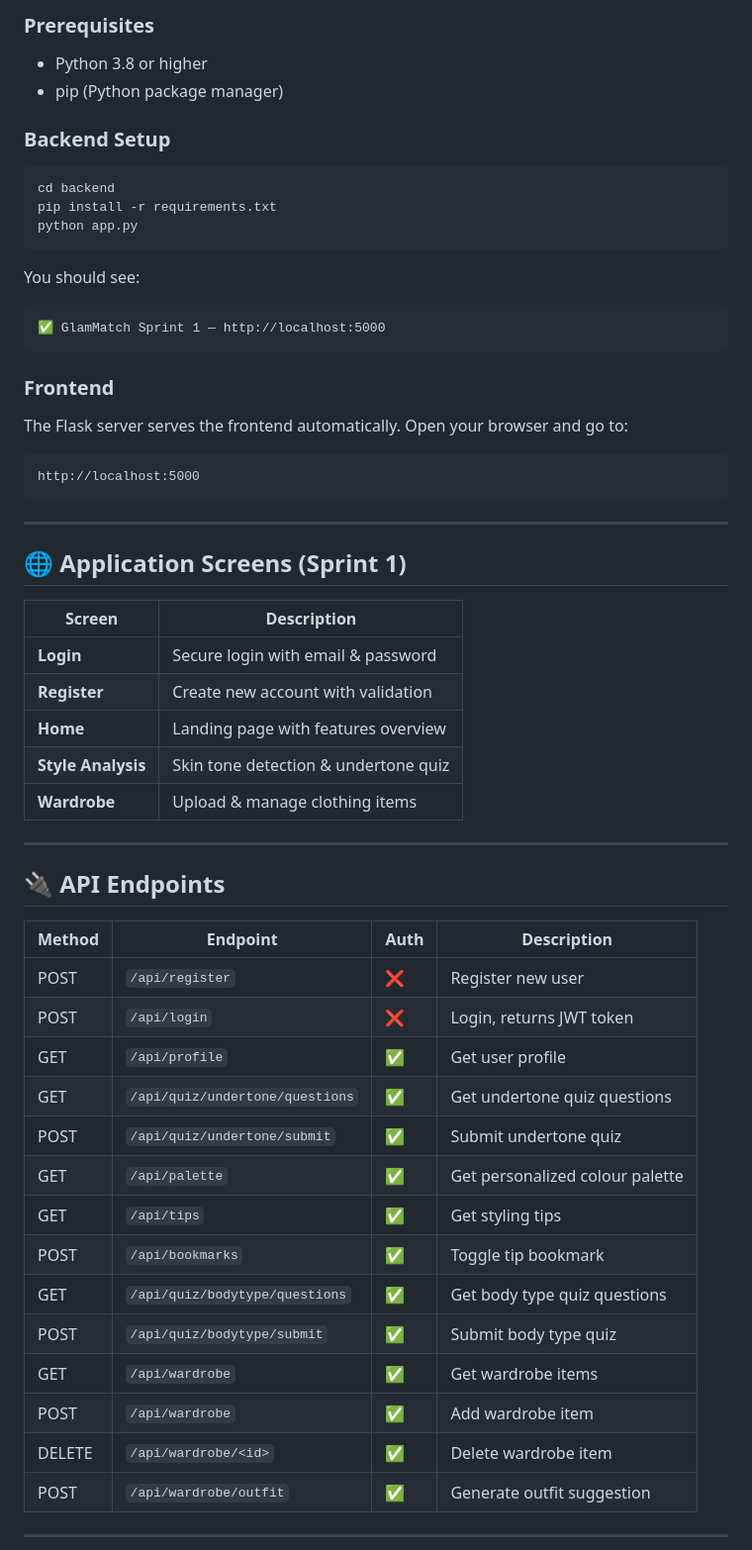
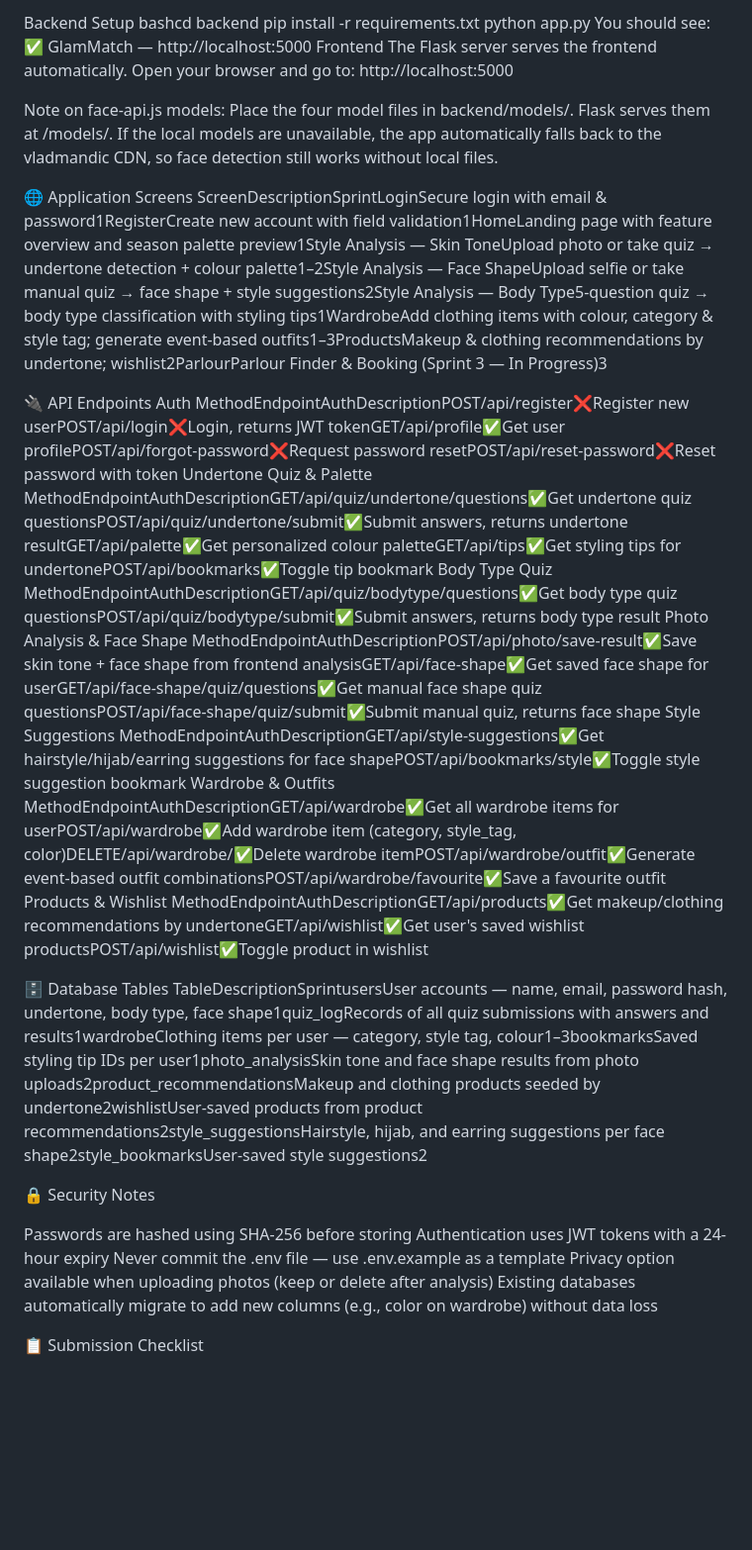
Before and after one commit to l242585-ai/GLAMMATCH, a Markdown page: README.md, the part around one of its changes. Shown at 99% size. GitHub-like rendering; blank space fills up the shorter version.

````diff
--- a/README.md
+++ b/README.md
@@ -71,59 +55,47 @@ GlamMatch/
 
-### Prerequisites
-- Python 3.8 or higher
-- pip (Python package manager)
-
-### Backend Setup
-```bash
-cd backend
+Backend Setup
+bashcd backend
 pip install -r requirements.txt
 python app.py
-```
+You should see:
+✅ GlamMatch — http://localhost:5000
+Frontend
+The Flask server serves the frontend automatically. Open your browser and go to:
+http://localhost:5000
 
-You should see:
-```
-✅ GlamMatch Sprint 1 — http://localhost:5000
-```
+Note on face-api.js models: Place the four model files in backend/models/. Flask serves them at /models/. If the local models are unavailable, the app automatically falls back to the vladmandic CDN, so face detection still works without local files.
 
-### Frontend
-The Flask server serves the frontend automatically.
-Open your browser and go to:
-```
-http://localhost:5000
-```
 
----
+🌐 Application Screens
+ScreenDescriptionSprintLoginSecure login with email & password1RegisterCreate new account with field validation1HomeLanding page with feature overview and season palette preview1Style Analysis — Skin ToneUpload photo or take quiz → undertone detection + colour palette1–2Style Analysis — Face ShapeUpload selfie or take manual quiz → face shape + style suggestions2Style Analysis — Body Type5-question quiz → body type classification with styling tips1WardrobeAdd clothing items with colour, category & style tag; generate event-based outfits1–3ProductsMakeup & clothing recommendations by undertone; wishlist2ParlourParlour Finder & Booking (Sprint 3 — In Progress)3
 
-## 🌐 Application Screens (Sprint 1)
+🔌 API Endpoints
+Auth
+MethodEndpointAuthDescriptionPOST/api/register❌Register new userPOST/api/login❌Login, returns JWT tokenGET/api/profile✅Get user profilePOST/api/forgot-password❌Request password resetPOST/api/reset-password❌Reset password with token
+Undertone Quiz & Palette
+MethodEndpointAuthDescriptionGET/api/quiz/undertone/questions✅Get undertone quiz questionsPOST/api/quiz/undertone/submit✅Submit answers, returns undertone resultGET/api/palette✅Get personalized colour paletteGET/api/tips✅Get styling tips for undertonePOST/api/bookmarks✅Toggle tip bookmark
+Body Type Quiz
+MethodEndpointAuthDescriptionGET/api/quiz/bodytype/questions✅Get body type quiz questionsPOST/api/quiz/bodytype/submit✅Submit answers, returns body type result
+Photo Analysis & Face Shape
+MethodEndpointAuthDescriptionPOST/api/photo/save-result✅Save skin tone + face shape from frontend analysisGET/api/face-shape✅Get saved face shape for userGET/api/face-shape/quiz/questions✅Get manual face shape quiz questionsPOST/api/face-shape/quiz/submit✅Submit manual quiz, returns face shape
+Style Suggestions
+MethodEndpointAuthDescriptionGET/api/style-suggestions✅Get hairstyle/hijab/earring suggestions for face shapePOST/api/bookmarks/style✅Toggle style suggestion bookmark
+Wardrobe & Outfits
+MethodEndpointAuthDescriptionGET/api/wardrobe✅Get all wardrobe items for userPOST/api/wardrobe✅Add wardrobe item (category, style_tag, color)DELETE/api/wardrobe/<id>✅Delete wardrobe itemPOST/api/wardrobe/outfit✅Generate event-based outfit combinationsPOST/api/wardrobe/favourite✅Save a favourite outfit
+Products & Wishlist
+MethodEndpointAuthDescriptionGET/api/products✅Get makeup/clothing recommendations by undertoneGET/api/wishlist✅Get user's saved wishlist productsPOST/api/wishlist✅Toggle product in wishlist
 
-| Screen | Description |
-|--------|-------------|
-| **Login** | Secure login with email & password |
-| **Register** | Create new account with validation |
-| **Home** | Landing page with features overview |
-| **Style Analysis** | Skin tone detection & undertone quiz |
-| **Wardrobe** | Upload & manage clothing items |
+🗄️ Database Tables
+TableDescriptionSprintusersUser accounts — name, email, password hash, undertone, body type, face shape1quiz_logRecords of all quiz submissions with answers and results1wardrobeClothing items per user — category, style tag, colour1–3bookmarksSaved styling tip IDs per user1photo_analysisSkin tone and face shape results from photo uploads2product_recommendationsMakeup and clothing products seeded by undertone2wishlistUser-saved products from product recommendations2style_suggestionsHairstyle, hijab, and earring suggestions per face shape2style_bookmarksUser-saved style suggestions2
 
----
+🔒 Security Notes
 
-## 🔌 API Endpoints
+Passwords are hashed using SHA-256 before storing
+Authentication uses JWT tokens with a 24-hour expiry
+Never commit the .env file — use .env.example as a template
+Privacy option available when uploading photos (keep or delete after analysis)
+Existing databases automatically migrate to add new columns (e.g., color on wardrobe) without data loss
 
-| Method | Endpoint | Auth | Description |
-|--------|----------|------|-------------|
-| POST | `/api/register` | ❌ | Register new user |
-| POST | `/api/login` | ❌ | Login, returns JWT token |
-| GET | `/api/profile` | ✅ | Get user profile |
-| GET | `/api/quiz/undertone/questions` | ✅ | Get undertone quiz questions |
-| POST | `/api/quiz/undertone/submit` | ✅ | Submit undertone quiz |
-| GET | `/api/palette` | ✅ | Get personalized colour palette |
-| GET | `/api/tips` | ✅ | Get styling tips |
-| POST | `/api/bookmarks` | ✅ | Toggle tip bookmark |
-| GET | `/api/quiz/bodytype/questions` | ✅ | Get body type quiz questions |
-| POST | `/api/quiz/bodytype/submit` | ✅ | Submit body type quiz |
-| GET | `/api/wardrobe` | ✅ | Get wardrobe items |
-| POST | `/api/wardrobe` | ✅ | Add wardrobe item |
-| DELETE | `/api/wardrobe/<id>` | ✅ | Delete wardrobe item |
-| POST | `/api/wardrobe/outfit` | ✅ | Generate outfit suggestion |
 
----
+📋 Submission Checklist
 
````
Also changed, not shown: other parts of README.md (+47 -83 lines).
